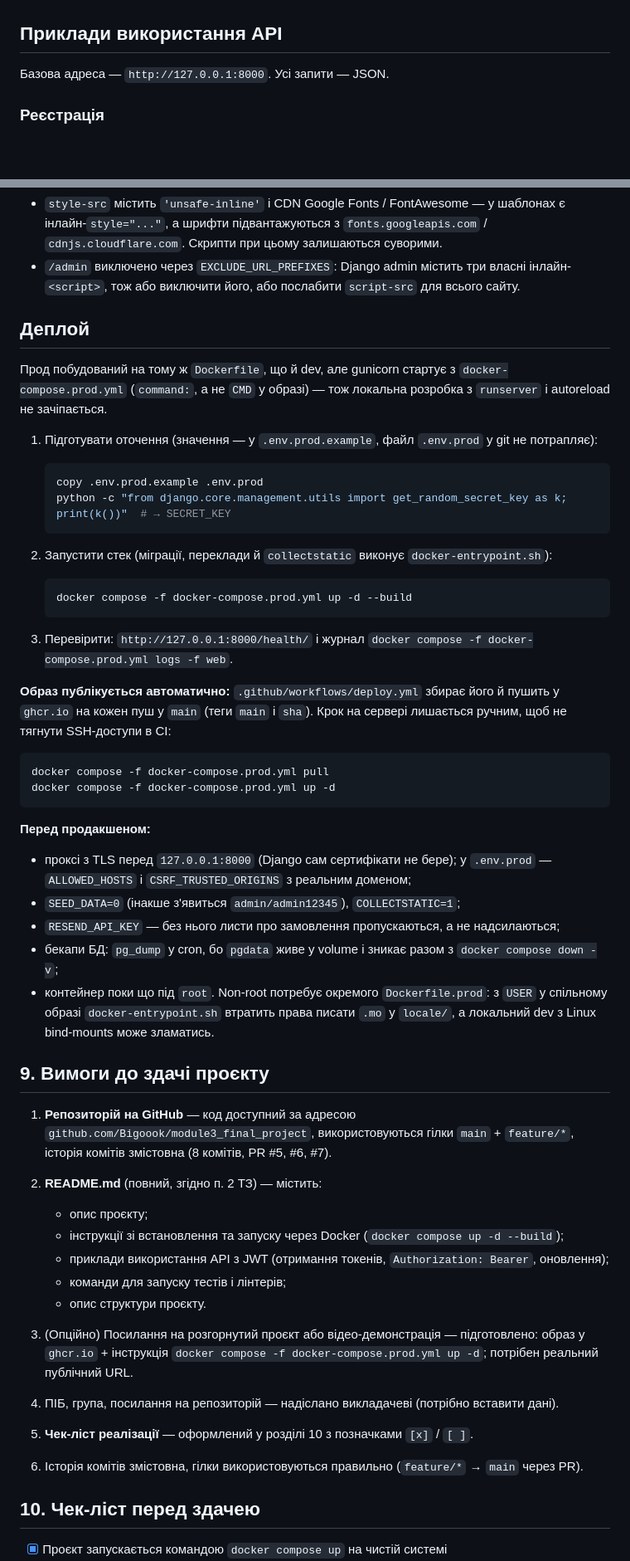
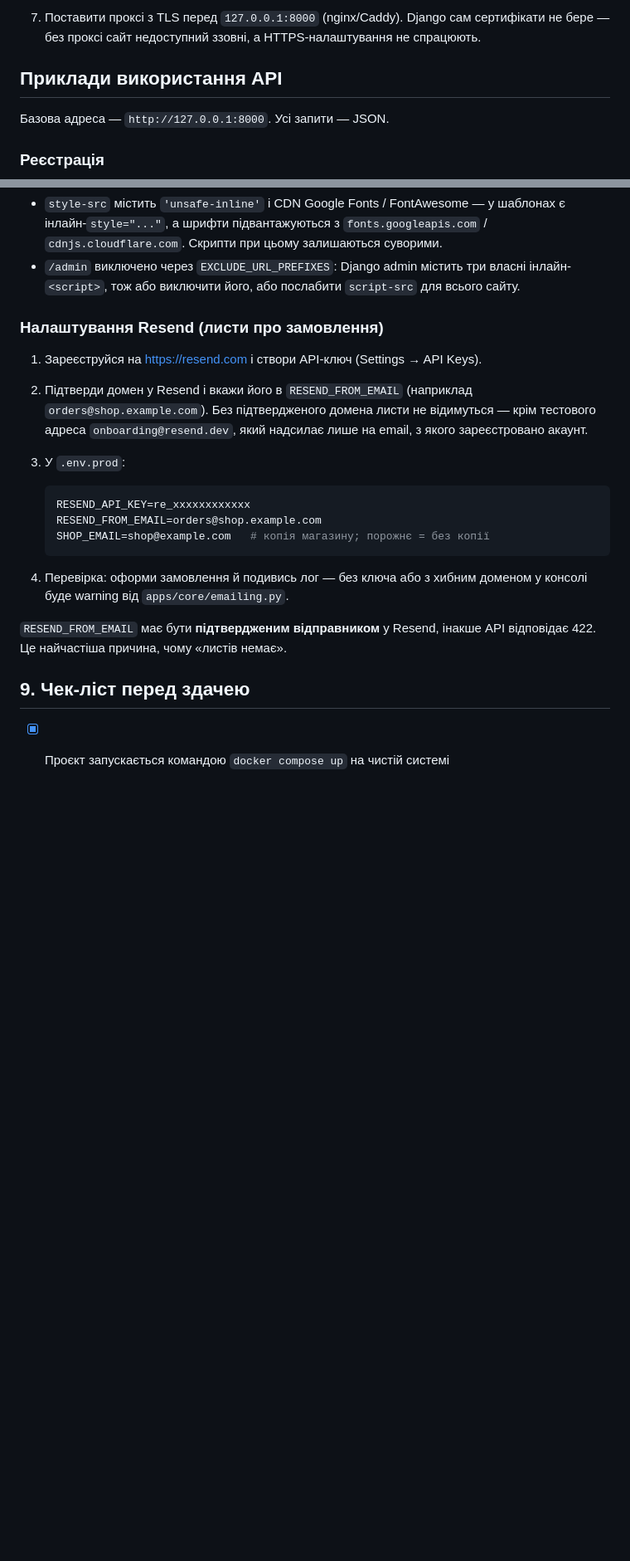
Before and after one commit to Bigoook/module3_final_project, a Markdown page: README.md, 2 parts joined by grey strips. Shown at 83% size. Drawn GitHub-style; blank space fills up the shorter version.

````diff
--- a/README.md
+++ b/README.md
@@ -122,3 +222,5 @@ docker compose -f docker-compose.prod.yml up -d --build
+7. Поставити проксі з TLS перед `127.0.0.1:8000` (nginx/Caddy). Django сам сертифікати
+   не бере — без проксі сайт недоступний ззовні, а HTTPS-налаштування не спрацюють.
 
 ## Приклади використання API
 
@@ -344,63 +399,28 @@ DRF-throttle не бачать звичайні Django-в'юхи, тому `/acc
 - `/admin` виключено через `EXCLUDE_URL_PREFIXES`: Django admin містить три власні інлайн-`<script>`,
   тож або виключити його, або послабити `script-src` для всього сайту.
 
-## Деплой
+### Налаштування Resend (листи про замовлення)
 
-Прод побудований на тому ж `Dockerfile`, що й dev, але gunicorn стартує з `docker-compose.prod.yml`
-(`command:`, а не `CMD` у образі) — тож локальна розробка з `runserver` і autoreload не зачіпається.
+1. Зареєструйся на https://resend.com і створи API-ключ (Settings → API Keys).
+2. Підтверди домен у Resend і вкажи його в `RESEND_FROM_EMAIL`
+   (наприклад `orders@shop.example.com`). Без підтвердженого домена листи
+   не відимуться — крім тестового адреса `onboarding@resend.dev`, який надсилає
+   лише на email, з якого зареєстровано акаунт.
+3. У `.env.prod`:
 
-1. Підготувати оточення (значення — у `.env.prod.example`, файл `.env.prod` у git не потрапляє):
-
-   ```powershell
-   copy .env.prod.example .env.prod
-   python -c "from django.core.management.utils import get_random_secret_key as k; print(k())"  # → SECRET_KEY
+   ```env
+   RESEND_API_KEY=re_xxxxxxxxxxxx
+   RESEND_FROM_EMAIL=orders@shop.example.com
+   SHOP_EMAIL=shop@example.com   # копія магазину; порожнє = без копії
    ```
 
-2. Запустити стек (міграції, переклади й `collectstatic` виконує `docker-entrypoint.sh`):
+4. Перевірка: оформи замовлення й подивись лог — без ключа або з хибним доменом
+   у консолі буде warning від `apps/core/emailing.py`.
 
-   ```powershell
-   docker compose -f docker-compose.prod.yml up -d --build
-   ```
+`RESEND_FROM_EMAIL` має бути **підтвердженим відправником** у Resend, інакше API
+відповідає 422. Це найчастіша причина, чому «листів немає».
 
-3. Перевірити: `http://127.0.0.1:8000/health/` і журнал `docker compose -f docker-compose.prod.yml logs -f web`.
-
-**Образ публікується автоматично:** `.github/workflows/deploy.yml` збирає його й пушить у `ghcr.io` на
-кожен пуш у `main` (теги `main` і `sha`). Крок на сервері лишається ручним, щоб не тягнути SSH-доступи в CI:
-
-```bash
-docker compose -f docker-compose.prod.yml pull
-docker compose -f docker-compose.prod.yml up -d
-```
-
-**Перед продакшеном:**
-
-- проксі з TLS перед `127.0.0.1:8000` (Django сам сертифікати не бере); у `.env.prod` — `ALLOWED_HOSTS` і `CSRF_TRUSTED_ORIGINS` з реальним доменом;
-- `SEED_DATA=0` (інакше з'явиться `admin/admin12345`), `COLLECTSTATIC=1`;
-- `RESEND_API_KEY` — без нього листи про замовлення пропускаються, а не надсилаються;
-- бекапи БД: `pg_dump` у cron, бо `pgdata` живе у volume і зникає разом з `docker compose down -v`;
-- контейнер поки що під `root`. Non-root потребує окремого `Dockerfile.prod`: з `USER` у спільному образі
-  `docker-entrypoint.sh` втратить права писати `.mo` у `locale/`, а локальний dev з Linux bind-mounts може зламатись.
-
-## 9. Вимоги до здачі проєкту
-
-1. **Репозиторій на GitHub** — код доступний за адресою `github.com/Bigoook/module3_final_project`, використовуються гілки `main` + `feature/*`, історія комітів змістовна (8 комітів, PR #5, #6, #7).
-
-2. **README.md** (повний, згідно п. 2 ТЗ) — містить:
-   - опис проєкту;
-   - інструкції зі встановлення та запуску через Docker (`docker compose up -d --build`);
-   - приклади використання API з JWT (отримання токенів, `Authorization: Bearer`, оновлення);
-   - команди для запуску тестів і лінтерів;
-   - опис структури проєкту.
-
-3. (Опційно) Посилання на розгорнутий проєкт або відео-демонстрація — підготовлено: образ у `ghcr.io` + інструкція `docker compose -f docker-compose.prod.yml up -d`; потрібен реальний публічний URL.
-
-4. ПІБ, група, посилання на репозиторій — надіслано викладачеві (потрібно вставити дані).
-
-5. **Чек-ліст реалізації** — оформлений у розділі 10 з позначками `[x]` / `[ ]`.
-
-6. Історія комітів змістовна, гілки використовуються правильно (`feature/*` → `main` через PR).
-
-## 10. Чек-ліст перед здачею
+## 9. Чек-ліст перед здачею
 
 - [x] Проєкт запускається командою `docker compose up` на чистій системі
 - [x] Використовується PostgreSQL
````
Also changed, not shown: other parts of README.md (+123 -80 lines).
